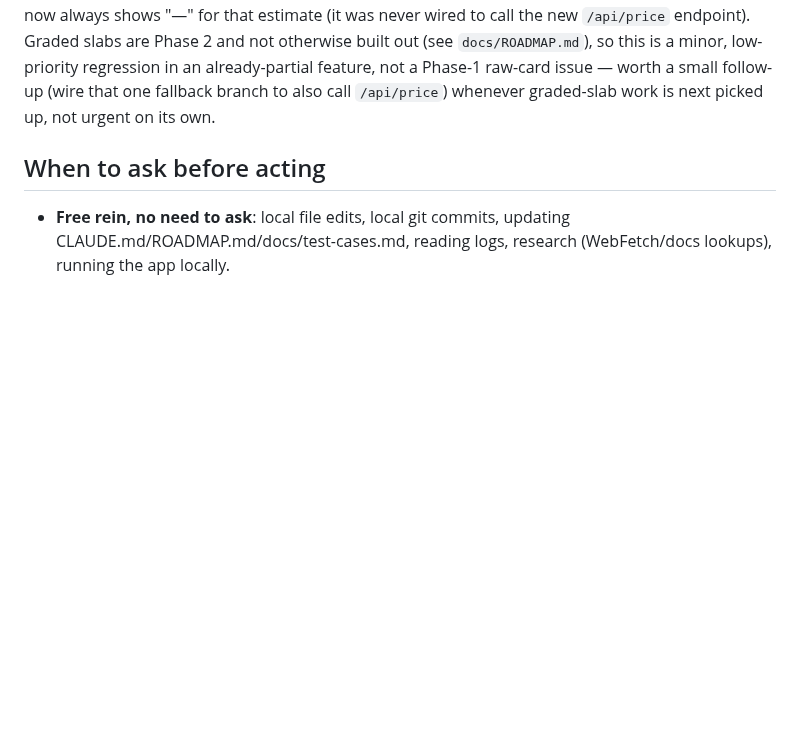
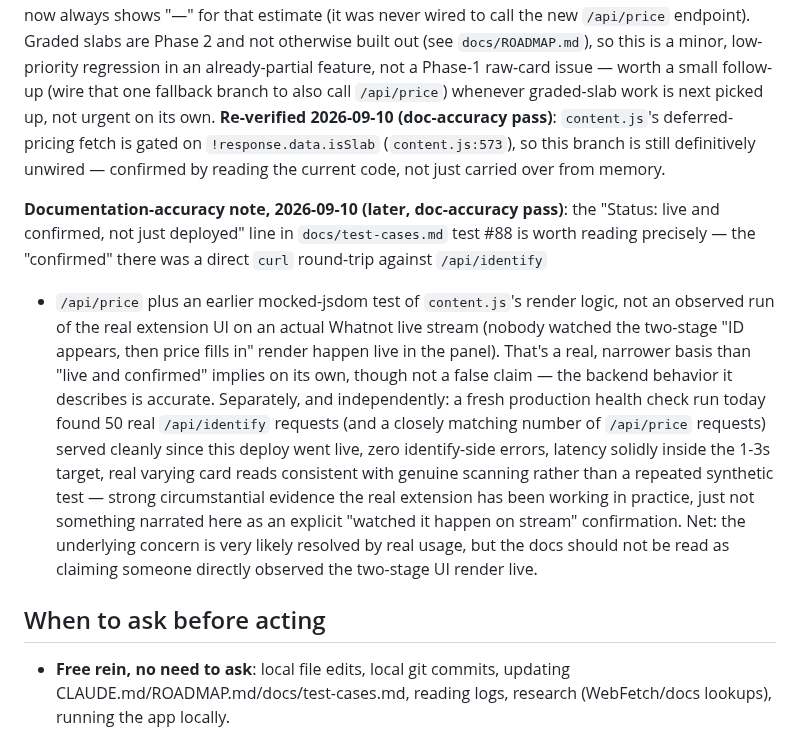
Before and after one commit to emg31795/whatnot-pokemon-identify, a Markdown page: CLAUDE.md, the part around one of its changes. GitHub-like rendering; blank space fills up the shorter version.

```diff
--- a/CLAUDE.md
+++ b/CLAUDE.md
@@ -785,7 +785,33 @@ slabs are Phase 2 and not otherwise built out (see `docs/ROADMAP.md`),
 so this is a minor, low-priority regression in an already-partial
 feature, not a Phase-1 raw-card issue — worth a small follow-up
 (wire that one fallback branch to also call `/api/price`) whenever
-graded-slab work is next picked up, not urgent on its own.
+graded-slab work is next picked up, not urgent on its own. **Re-verified
+2026-09-10 (doc-accuracy pass)**: `content.js`'s deferred-pricing fetch
+is gated on `!response.data.isSlab` (`content.js:573`), so this branch
+is still definitively unwired — confirmed by reading the current code,
+not just carried over from memory.
+
+**Documentation-accuracy note, 2026-09-10 (later, doc-accuracy pass)**:
+the "Status: live and confirmed, not just deployed" line in
+`docs/test-cases.md` test #88 is worth reading precisely — the
+"confirmed" there was a direct `curl` round-trip against `/api/identify`
++ `/api/price` plus an earlier mocked-jsdom test of `content.js`'s
+render logic, not an observed run of the real extension UI on an actual
+Whatnot live stream (nobody watched the two-stage "ID appears, then
+price fills in" render happen live in the panel). That's a real,
+narrower basis than "live and confirmed" implies on its own, though not
+a false claim — the backend behavior it describes is accurate. Separately,
+and independently: a fresh production health check run today found 50
+real `/api/identify` requests (and a closely matching number of
+`/api/price` requests) served cleanly since this deploy went live, zero
+identify-side errors, latency solidly inside the 1-3s target, real
+varying card reads consistent with genuine scanning rather than a
+repeated synthetic test — strong circumstantial evidence the real
+extension has been working in practice, just not something narrated
+here as an explicit "watched it happen on stream" confirmation. Net:
+the underlying concern is very likely resolved by real usage, but the
+docs should not be read as claiming someone directly observed the
+two-stage UI render live.
 
 ## When to ask before acting
 
```
Also changed, not shown: other parts of CLAUDE.md (+56 -0 lines).
